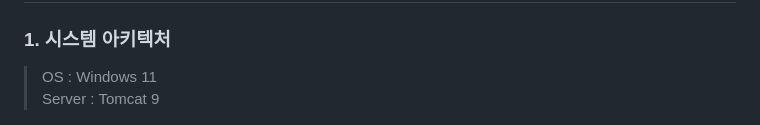
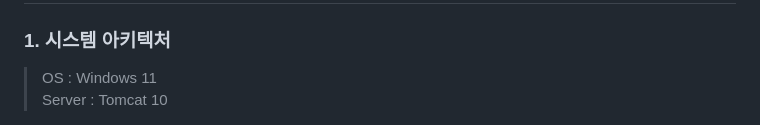
Before and after one commit to JjangJinny/TravelHana, a Markdown page: README.md, the part around the change. GitHub-like rendering.

```diff
--- a/README.md
+++ b/README.md
@@ -34,7 +34,7 @@
 ## 2. 진행과정
 ### 1. 시스템 아키텍처
 > OS : Windows 11
-> Server : Tomcat 9
+> Server : Tomcat 10
 
 <img src="/image/시스템 아키텍처-006.png" />
 
```
